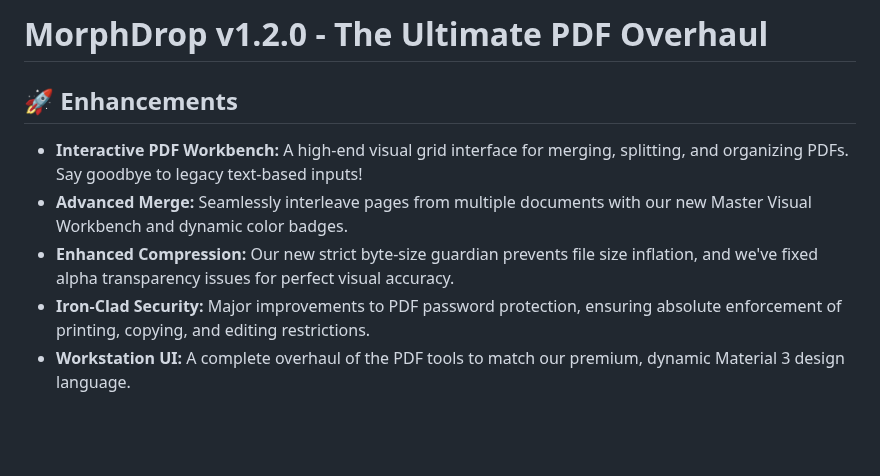
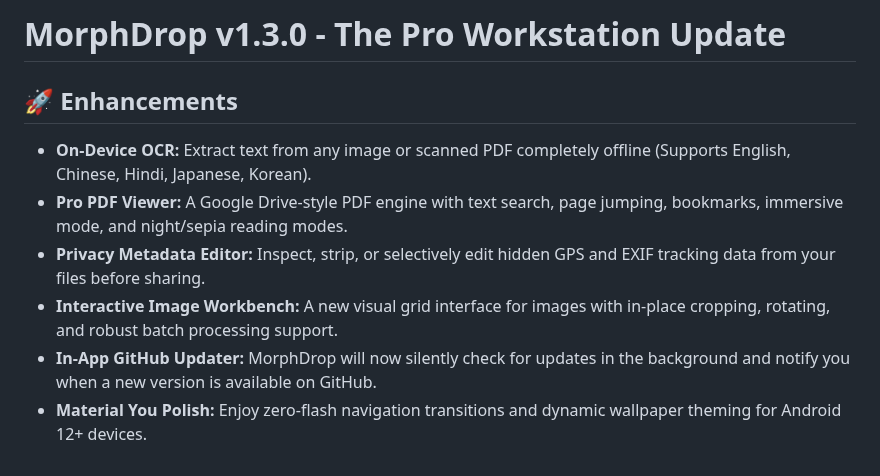
Before and after one commit to Rajendra0309/morphdrop-android, a Markdown page: RELEASE_INFO.md, the part around the change. GitHub-like rendering; blank space fills up the shorter version.

```diff
--- a/RELEASE_INFO.md
+++ b/RELEASE_INFO.md
@@ -1,8 +1,9 @@
-# MorphDrop v1.2.0 - The Ultimate PDF Overhaul
+# MorphDrop v1.3.0 - The Pro Workstation Update
 
 ## 🚀 Enhancements
-- **Interactive PDF Workbench:** A high-end visual grid interface for merging, splitting, and organizing PDFs. Say goodbye to legacy text-based inputs!
-- **Advanced Merge:** Seamlessly interleave pages from multiple documents with our new Master Visual Workbench and dynamic color badges.
-- **Enhanced Compression:** Our new strict byte-size guardian prevents file size inflation, and we've fixed alpha transparency issues for perfect visual accuracy.
-- **Iron-Clad Security:** Major improvements to PDF password protection, ensuring absolute enforcement of printing, copying, and editing restrictions.
-- **Workstation UI:** A complete overhaul of the PDF tools to match our premium, dynamic Material 3 design language.
+- **On-Device OCR:** Extract text from any image or scanned PDF completely offline (Supports English, Chinese, Hindi, Japanese, Korean).
+- **Pro PDF Viewer:** A Google Drive-style PDF engine with text search, page jumping, bookmarks, immersive mode, and night/sepia reading modes.
+- **Privacy Metadata Editor:** Inspect, strip, or selectively edit hidden GPS and EXIF tracking data from your files before sharing.
+- **Interactive Image Workbench:** A new visual grid interface for images with in-place cropping, rotating, and robust batch processing support.
+- **In-App GitHub Updater:** MorphDrop will now silently check for updates in the background and notify you when a new version is available on GitHub.
+- **Material You Polish:** Enjoy zero-flash navigation transitions and dynamic wallpaper theming for Android 12+ devices.
```
Also changed, not shown: README.md (+26 -8 lines), Screenshots/conversion_setup.png, Screenshots/history.png, Screenshots/home.png, Screenshots/search.png, Screenshots/settings.png, Screenshots/welcome.png, 10 other files.
